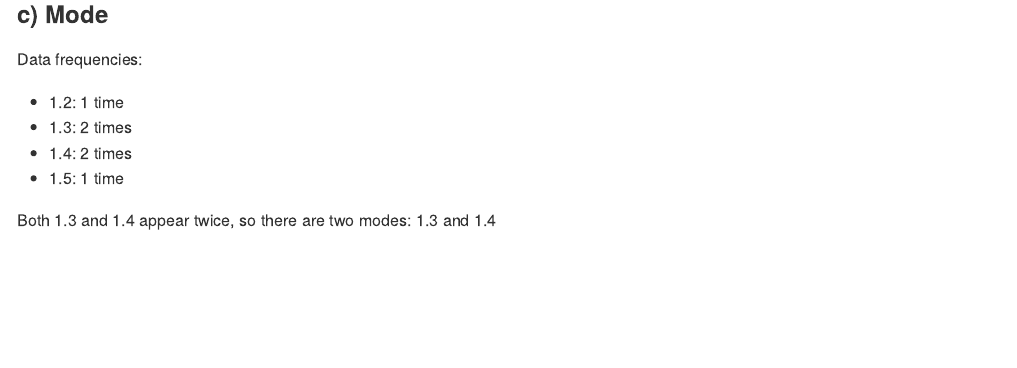
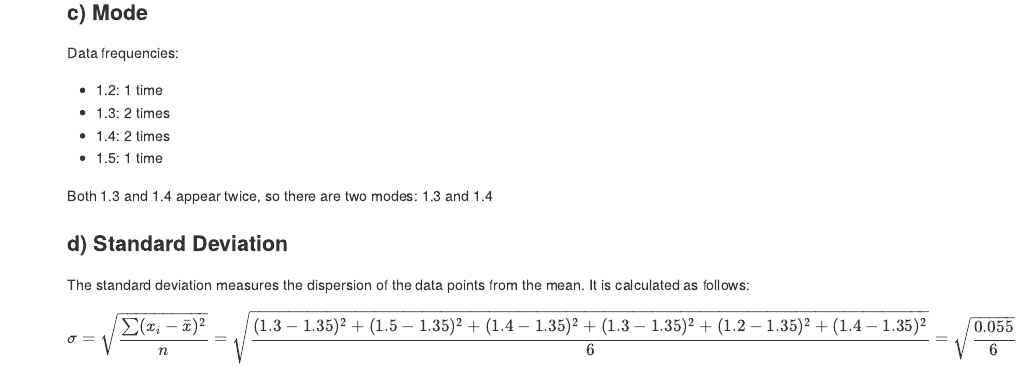
Before and after one commit to ttran375/math210, an R Markdown document (main.Rmd): the page in a window 1100 px wide, from 900 px down before the commit and from 800 px down after it, so that both start at the same text. The pictures show the output file main.md that the author committed with the source, drawn offline in the style of GitHub.

Commit message:
Wed, May 15, 2024, 10:44 PM +00:00

```diff
--- a/main.Rmd
+++ b/main.Rmd
@@ -59,3 +59,11 @@ Data frequencies:
 - 1.5: 1 time
 
 Both 1.3 and 1.4 appear twice, so there are two modes: 1.3 and 1.4
+
+### d) Standard Deviation
+
+The standard deviation measures the dispersion of the data points from the mean. It is calculated as follows:
+
+\[
+\sigma = \sqrt{\frac{\sum (x_i - \bar{x})^2}{n}} = \sqrt{\frac{(1.3 - 1.35)^2 + (1.5 - 1.35)^2 + (1.4 - 1.35)^2 + (1.3 - 1.35)^2 + (1.2 - 1.35)^2 + (1.4 - 1.35)^2}{6}} = \sqrt{\frac{0.055}{6}} = 0.096
+\]
```
Also changed, not shown: main.md.
